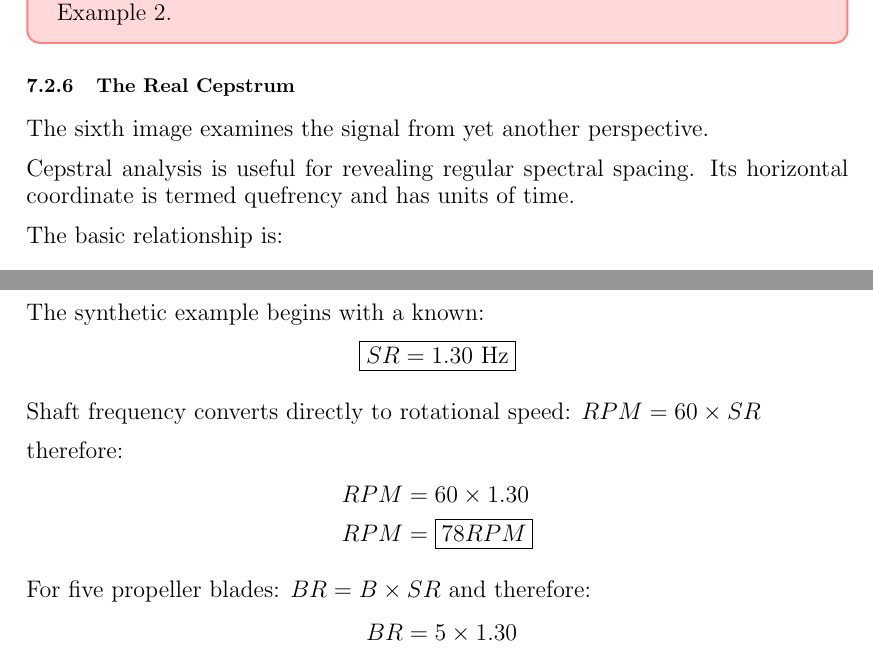
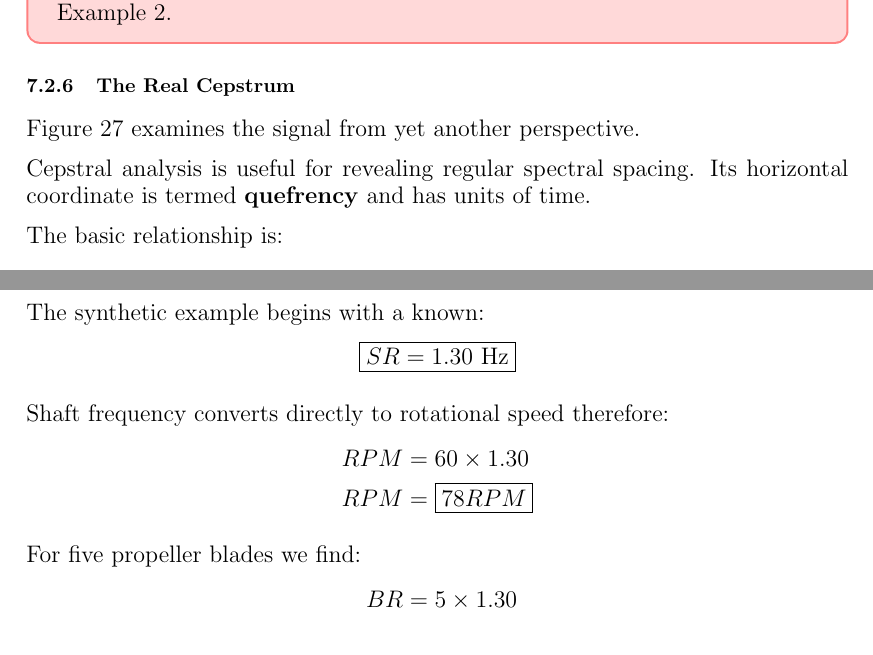
Before and after one commit to nbowling/MACS-Guide-Dev, a LaTeX document (Latex/main_clean/main.tex, which reads Latex/illustrated_example/illustrated_example.tex): two parts of pages 49 and 51 of 76, joined at a grey line, cut so that both start at the same text. Compiled offline with pdfLaTeX.

Commit message:
IL 2 Established

```diff
--- a/Latex/illustrated_example/illustrated_example.tex
+++ b/Latex/illustrated_example/illustrated_example.tex
@@ -350,11 +350,9 @@ That provides substantially more meaningful evidence than interpreting any one c
 \textbf{Why the 13 Hz line is unclear: }The second Blade Rate harmonic is not convincingly visible in the supplied DEMONgram. That is a limitation of the synthetic signal rather than something that should be explained away in the guide. It is however clearly visible in the MACS versions of these images produce by analysing the sound file in MACS. These images and explanatory notes are available in the download package for Illustrated Example 2.
 \end{advisory}
 
-
-
 \subsubsection{The Real Cepstrum}
 
-The sixth image examines the signal from yet another perspective.
+Figure 27 examines the signal from yet another perspective.
 
 \begin{figure}[h]
 	\centering
@@ -362,8 +360,7 @@ The sixth image examines the signal from yet another perspective.
 	\caption{Real Cepstrum}
 \end{figure}
 
-
-Cepstral analysis is useful for revealing regular spectral spacing. Its horizontal coordinate is termed quefrency and has units of time.
+Cepstral analysis is useful for revealing regular spectral spacing. Its horizontal coordinate is termed \textbf{quefrency} and has units of time.
 
 The basic relationship is:
 
@@ -430,15 +426,13 @@ The synthetic example begins with a known:
     \boxed{SR=1.30\text{ Hz}}
 \]
 
-Shaft frequency converts directly to rotational speed: $RPM=60\times SR$
-
-therefore:
+Shaft frequency converts directly to rotational speed therefore:
 \begin{align*}
     RPM &= 60\times1.30 \\
     RPM &= \boxed{78 RPM}
 \end{align*}
 
-For five propeller blades: $BR=B\times SR$ and therefore:
+For five propeller blades we find:
 \begin{align*}
     BR = 5\times1.30 \\
     \boxed{BR = 6.50\text{ Hz}}
```
Also changed, not shown: Exercises/EX2 Sabre Dance/Ex2 Sabre Dance Package/Answers/EX2 Answers.pdf (added), Exercises/EX2 Sabre Dance/Ex2 Sabre Dance Package/Answers/ideal_decomposition_14kt.png (added), Exercises/EX2 Sabre Dance/Ex2 Sabre Dance Package/Answers/ideal_lofargram_thermal.png (added), Exercises/EX2 Sabre Dance/Ex2 Sabre Dance Package/Answers/ideal_period_demon.png (added), Exercises/EX2 Sabre Dance/Ex2 Sabre Dance Package/Answers/ideal_scaling.png (added), Exercises/EX2 Sabre Dance/Ex2 Sabre Dance Package/Blank LOFARgram.pdf (added), Exercises/EX2 Sabre Dance/Ex2 Sabre Dance Package/Blank Table.pdf (added), Exercises/EX2 Sabre Dance/Ex2 Sabre Dance Package/EX2 Outline.pdf (added), Exercises/EX2 Sabre Dance/Ex2 Sabre Dance Package/Example Engine.pdf (added), Latex/illustrated_example/illustrated_example.tex (11 more changed lines), 7 other files.
